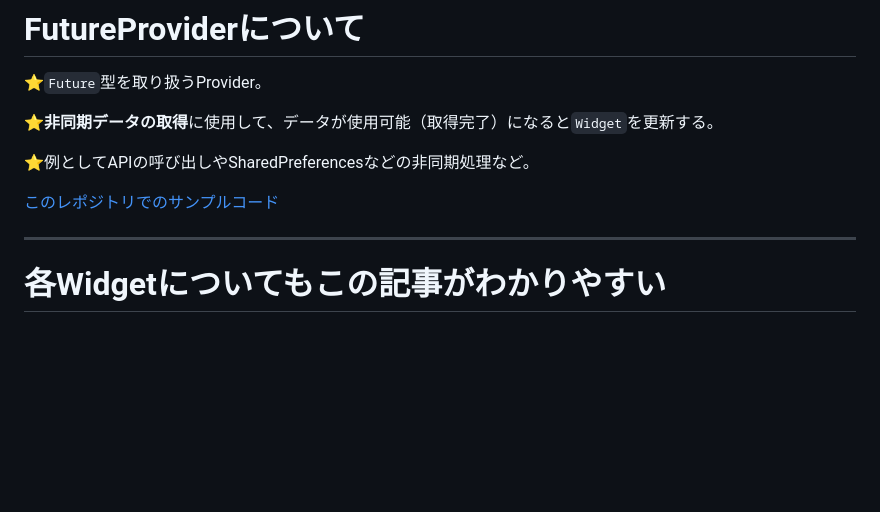
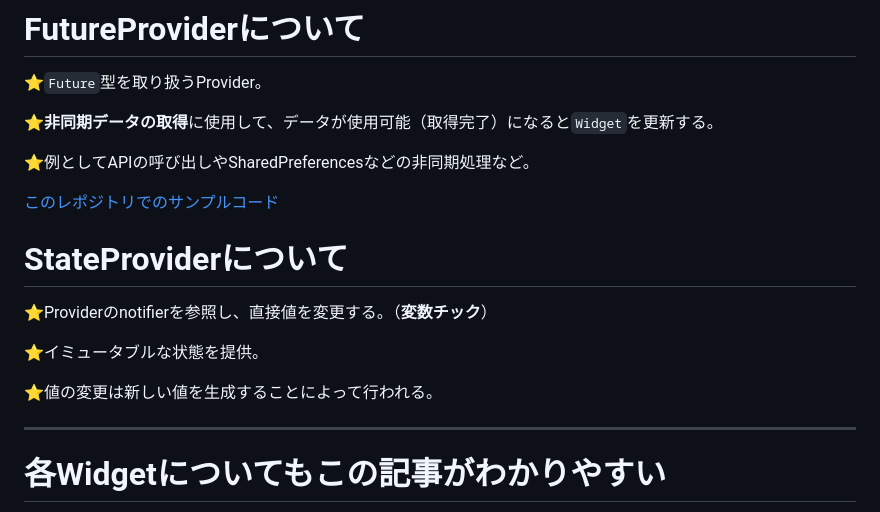
Before and after one commit to hide0621/flutter_riverpod_practice, a Markdown page: README.md, the part around the change. GitHub-like rendering; blank space fills up the shorter version.

```diff
--- a/README.md
+++ b/README.md
@@ -116,6 +116,14 @@ Flutterフレームワークはこの`key(Keyクラスのオブジェクト)`を
 
 [このレポジトリでのサンプルコード](https://github.com/hide0621/flutter_riverpod_practice/blob/feature/practice-FutureProvider/lib/main.dart)
 
+# StateProviderについて
+
+⭐️Providerのnotifierを参照し、直接値を変更する。（**変数チック**）
+
+⭐️イミュータブルな状態を提供。
+
+⭐️値の変更は新しい値を生成することによって行われる。
+
 ---
 
 # 各Widgetについてもこの記事がわかりやすい
```
